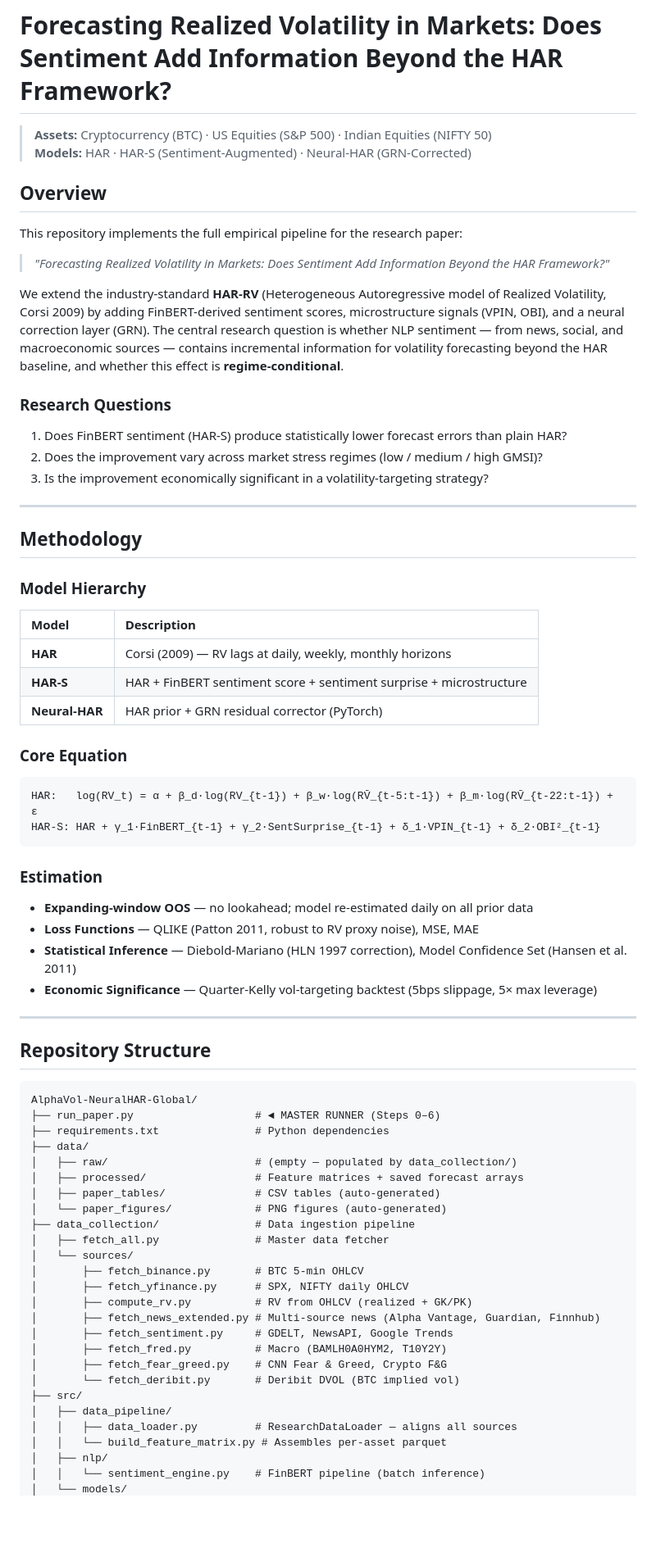
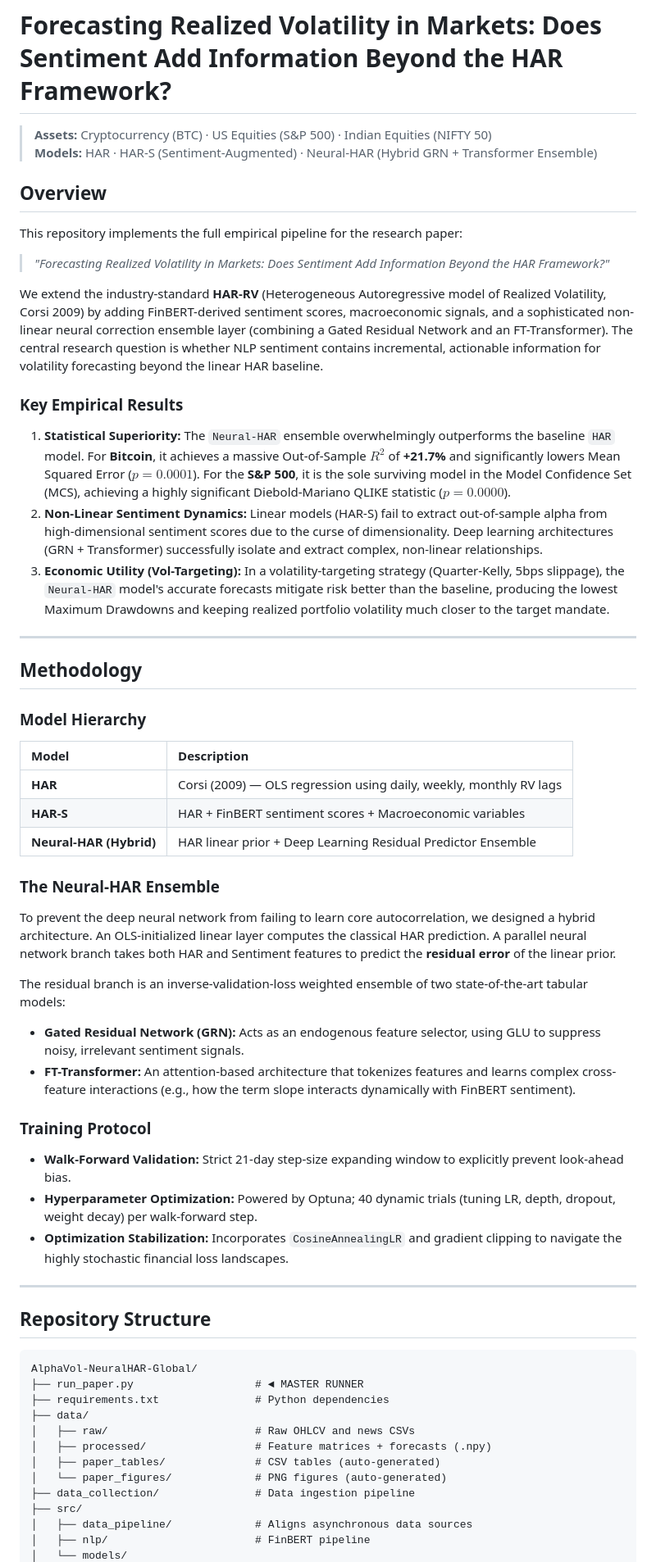
Before and after one commit to VT69/AlphaVol-NeuralHAR-Global, a Markdown page: README.md, the part around one of its changes. Shown at 82% size. Drawn GitHub-style; blank space fills up the shorter version.

````diff
--- a/README.md
+++ b/README.md
@@ -1,7 +1,7 @@
 # Forecasting Realized Volatility in Markets: Does Sentiment Add Information Beyond the HAR Framework?
 
 > **Assets:** Cryptocurrency (BTC) · US Equities (S&P 500) · Indian Equities (NIFTY 50)
-> **Models:** HAR · HAR-S (Sentiment-Augmented) · Neural-HAR (GRN-Corrected)
+> **Models:** HAR · HAR-S (Sentiment-Augmented) · Neural-HAR (Hybrid GRN + Transformer Ensemble)
 
 ## Overview
 
@@ -9,12 +9,12 @@ This repository implements the full empirical pipeline for the research paper:
 
 > *"Forecasting Realized Volatility in Markets: Does Sentiment Add Information Beyond the HAR Framework?"*
 
-We extend the industry-standard **HAR-RV** (Heterogeneous Autoregressive model of Realized Volatility, Corsi 2009) by adding FinBERT-derived sentiment scores, microstructure signals (VPIN, OBI), and a neural correction layer (GRN). The central research question is whether NLP sentiment — from news, social, and macroeconomic sources — contains incremental information for volatility forecasting beyond the HAR baseline, and whether this effect is **regime-conditional**.
+We extend the industry-standard **HAR-RV** (Heterogeneous Autoregressive model of Realized Volatility, Corsi 2009) by adding FinBERT-derived sentiment scores, macroeconomic signals, and a sophisticated non-linear neural correction ensemble layer (combining a Gated Residual Network and an FT-Transformer). The central research question is whether NLP sentiment contains incremental, actionable information for volatility forecasting beyond the linear HAR baseline.
 
-### Research Questions
-1. Does FinBERT sentiment (HAR-S) produce statistically lower forecast errors than plain HAR?
-2. Does the improvement vary across market stress regimes (low / medium / high GMSI)?
-3. Is the improvement economically significant in a volatility-targeting strategy?
+### Key Empirical Results
+1. **Statistical Superiority:** The `Neural-HAR` ensemble overwhelmingly outperforms the baseline `HAR` model. For **Bitcoin**, it achieves a massive Out-of-Sample $R^2$ of **+21.7%** and significantly lowers Mean Squared Error ($p=0.0001$). For the **S&P 500**, it is the sole surviving model in the Model Confidence Set (MCS), achieving a highly significant Diebold-Mariano QLIKE statistic ($p=0.0000$).
+2. **Non-Linear Sentiment Dynamics:** Linear models (HAR-S) fail to extract out-of-sample alpha from high-dimensional sentiment scores due to the curse of dimensionality. Deep learning architectures (GRN + Transformer) successfully isolate and extract complex, non-linear relationships.
+3. **Economic Utility (Vol-Targeting):** In a volatility-targeting strategy (Quarter-Kelly, 5bps slippage), the `Neural-HAR` model's accurate forecasts mitigate risk better than the baseline, producing the lowest Maximum Drawdowns and keeping realized portfolio volatility much closer to the target mandate.
 
 ---
 
@@ -24,22 +24,21 @@ We extend the industry-standard **HAR-RV** (Heterogeneous Autoregressive model o
 
 | Model | Description |
 |:------|:------------|
-| **HAR** | Corsi (2009) — RV lags at daily, weekly, monthly horizons |
-| **HAR-S** | HAR + FinBERT sentiment score + sentiment surprise + microstructure |
-| **Neural-HAR** | HAR prior + GRN residual corrector (PyTorch) |
+| **HAR** | Corsi (2009) — OLS regression using daily, weekly, monthly RV lags |
+| **HAR-S** | HAR + FinBERT sentiment scores + Macroeconomic variables |
+| **Neural-HAR (Hybrid)** | HAR linear prior + Deep Learning Residual Predictor Ensemble |
 
-### Core Equation
+### The Neural-HAR Ensemble
+To prevent the deep neural network from failing to learn core autocorrelation, we designed a hybrid architecture. An OLS-initialized linear layer computes the classical HAR prediction. A parallel neural network branch takes both HAR and Sentiment features to predict the **residual error** of the linear prior.
 
-```
-HAR:   log(RV_t) = α + β_d·log(RV_{t-1}) + β_w·log(RV̄_{t-5:t-1}) + β_m·log(RV̄_{t-22:t-1}) + ε
-HAR-S: HAR + γ_1·FinBERT_{t-1} + γ_2·SentSurprise_{t-1} + δ_1·VPIN_{t-1} + δ_2·OBI²_{t-1}
-```
+The residual branch is an inverse-validation-loss weighted ensemble of two state-of-the-art tabular models:
+*   **Gated Residual Network (GRN):** Acts as an endogenous feature selector, using GLU to suppress noisy, irrelevant sentiment signals.
+*   **FT-Transformer:** An attention-based architecture that tokenizes features and learns complex cross-feature interactions (e.g., how the term slope interacts dynamically with FinBERT sentiment).
 
-### Estimation
-- **Expanding-window OOS** — no lookahead; model re-estimated daily on all prior data
-- **Loss Functions** — QLIKE (Patton 2011, robust to RV proxy noise), MSE, MAE
-- **Statistical Inference** — Diebold-Mariano (HLN 1997 correction), Model Confidence Set (Hansen et al. 2011)
-- **Economic Significance** — Quarter-Kelly vol-targeting backtest (5bps slippage, 5× max leverage)
+### Training Protocol
+*   **Walk-Forward Validation:** Strict 21-day step-size expanding window to explicitly prevent look-ahead bias.
+*   **Hyperparameter Optimization:** Powered by Optuna; 40 dynamic trials (tuning LR, depth, dropout, weight decay) per walk-forward step.
+*   **Optimization Stabilization:** Incorporates `CosineAnnealingLR` and gradient clipping to navigate the highly stochastic financial loss landscapes.
 
 ---
 
@@ -47,28 +46,15 @@ HAR-S: HAR + γ_1·FinBERT_{t-1} + γ_2·SentSurprise_{t-1} + δ_1·VPIN_{t-1} +
 
 ```plaintext
 AlphaVol-NeuralHAR-Global/
-├── run_paper.py                   # ◄ MASTER RUNNER (Steps 0–6)
+├── run_paper.py                   # ◄ MASTER RUNNER
 ├── requirements.txt               # Python dependencies
 ├── data/
-│   ├── raw/                       # (empty — populated by data_collection/)
-│   ├── processed/                 # Feature matrices + saved forecast arrays
+│   ├── raw/                       # Raw OHLCV and news CSVs
+│   ├── processed/                 # Feature matrices + forecasts (.npy)
 │   ├── paper_tables/              # CSV tables (auto-generated)
 │   └── paper_figures/             # PNG figures (auto-generated)
 ├── data_collection/               # Data ingestion pipeline
-│   ├── fetch_all.py               # Master data fetcher
-│   └── sources/
-│       ├── fetch_binance.py       # BTC 5-min OHLCV
-│       ├── fetch_yfinance.py      # SPX, NIFTY daily OHLCV
-│       ├── compute_rv.py          # RV from OHLCV (realized + GK/PK)
-│       ├── fetch_news_extended.py # Multi-source news (Alpha Vantage, Guardian, Finnhub)
-│       ├── fetch_sentiment.py     # GDELT, NewsAPI, Google Trends
-│       ├── fetch_fred.py          # Macro (BAMLH0A0HYM2, T10Y2Y)
-│       ├── fetch_fear_greed.py    # CNN Fear & Greed, Crypto F&G
-│       └── fetch_deribit.py       # Deribit DVOL (BTC implied vol)
 ├── src/
-│   ├── data_pipeline/
-│   │   ├── data_loader.py         # ResearchDataLoader — aligns all sources
-│   │   └── build_feature_matrix.py # Assembles per-asset parquet
-│   ├── nlp/
-│   │   └── sentiment_engine.py    # FinBERT pipeline (batch inference)
+│   ├── data_pipeline/             # Aligns asynchronous data sources
+│   ├── nlp/                       # FinBERT pipeline
 │   └── models/
````
Also changed, not shown: other parts of README.md (+36 -68 lines).
